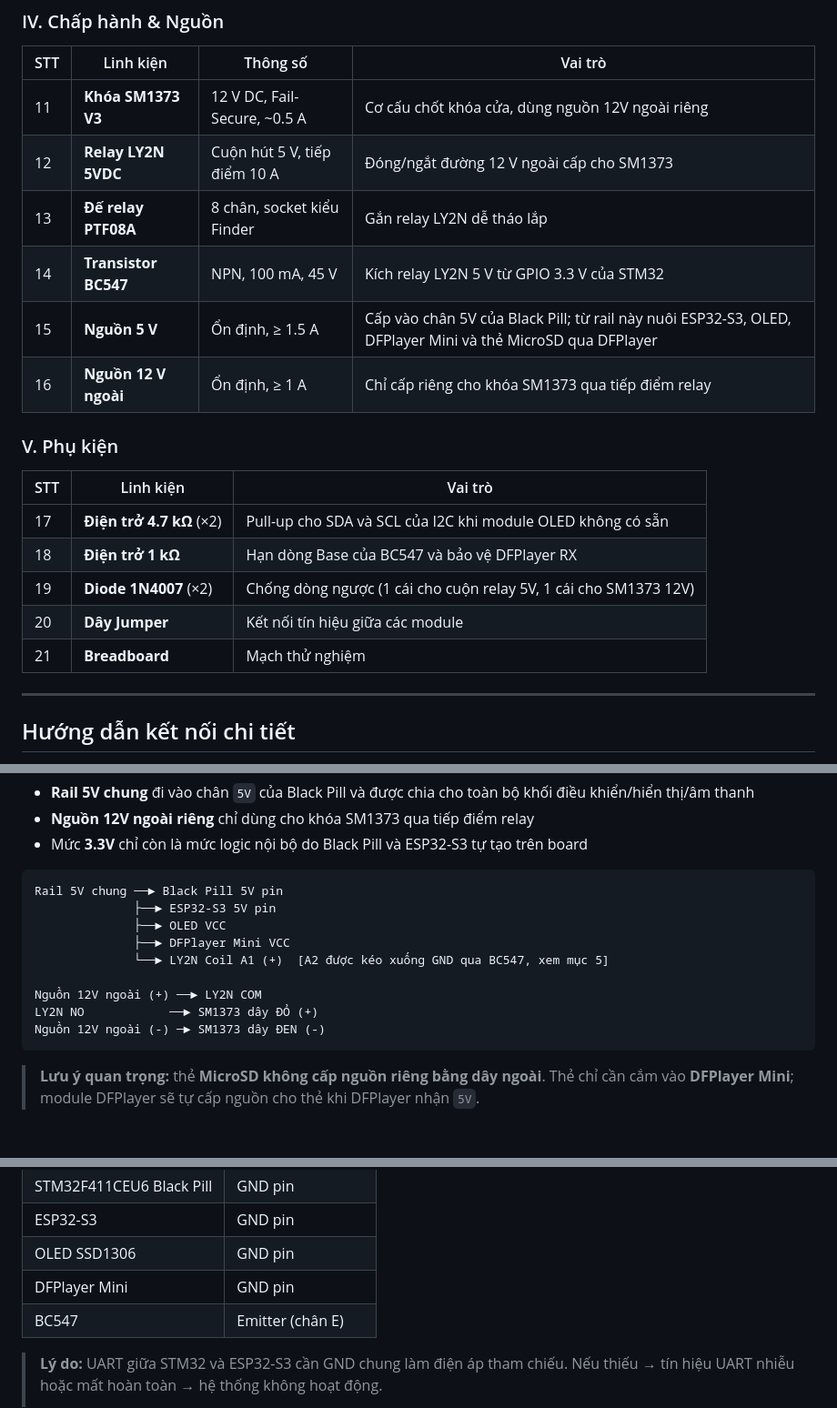
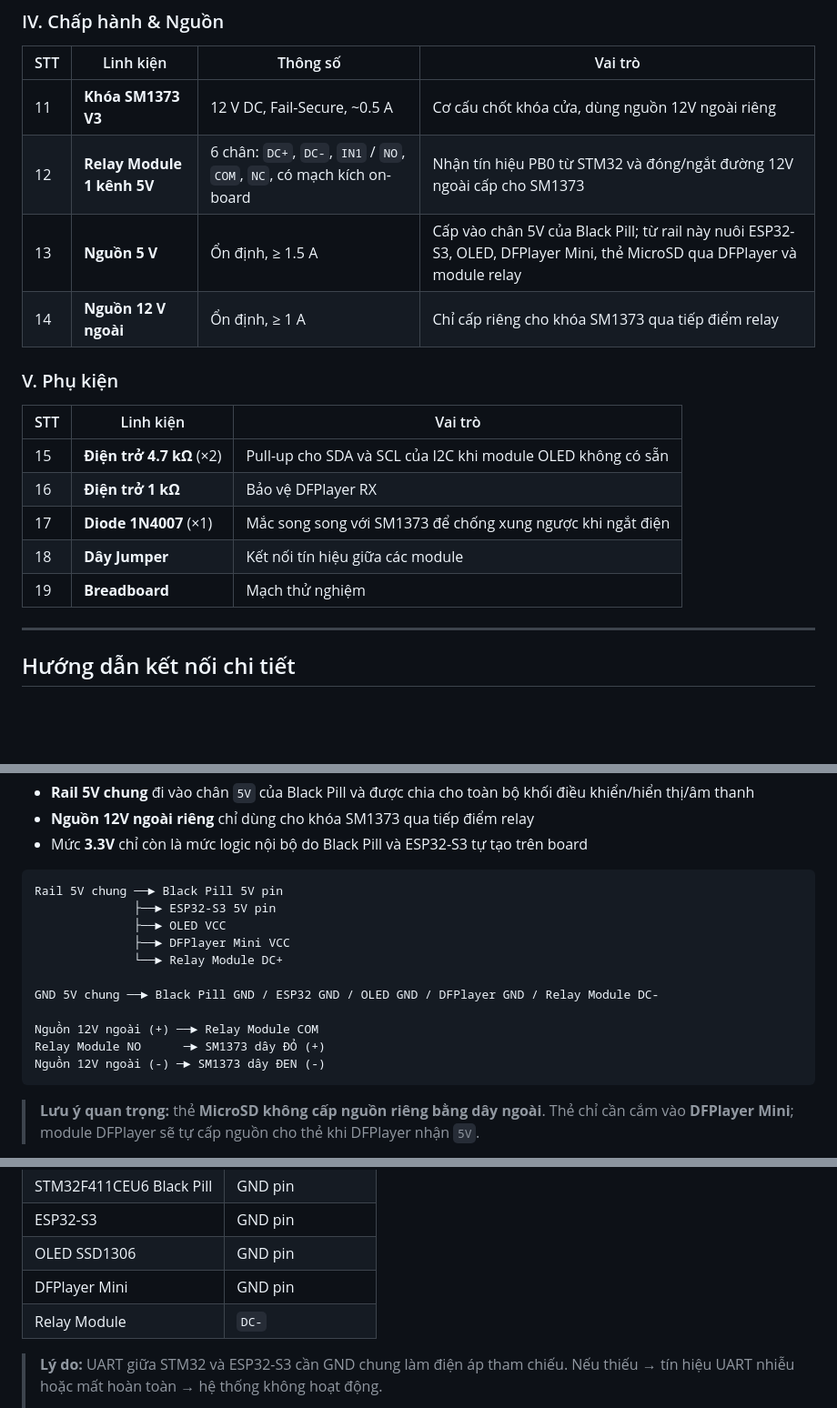
Before and after one commit to PhamHungTien/STM-FaceGuard, a Markdown page: README.md, 3 parts joined by grey strips. Shown at 91% size. Rendered like a GitHub page; blank space fills up the shorter version.

````diff
--- a/README.md
+++ b/README.md
@@ -123,21 +123,19 @@ Dự án đồ án môn học xây dựng hệ thống khóa cửa thông minh s
 | STT | Linh kiện | Thông số | Vai trò |
 |-----|----------|----------|---------|
 | 11 | **Khóa SM1373 V3** | 12 V DC, Fail-Secure, ~0.5 A | Cơ cấu chốt khóa cửa, dùng nguồn 12V ngoài riêng |
-| 12 | **Relay LY2N 5VDC** | Cuộn hút 5 V, tiếp điểm 10 A | Đóng/ngắt đường 12 V ngoài cấp cho SM1373 |
-| 13 | **Đế relay PTF08A** | 8 chân, socket kiểu Finder | Gắn relay LY2N dễ tháo lắp |
-| 14 | **Transistor BC547** | NPN, 100 mA, 45 V | Kích relay LY2N 5 V từ GPIO 3.3 V của STM32 |
-| 15 | **Nguồn 5 V** | Ổn định, ≥ 1.5 A | Cấp vào chân 5V của Black Pill; từ rail này nuôi ESP32-S3, OLED, DFPlayer Mini và thẻ MicroSD qua DFPlayer |
-| 16 | **Nguồn 12 V ngoài** | Ổn định, ≥ 1 A | Chỉ cấp riêng cho khóa SM1373 qua tiếp điểm relay |
+| 12 | **Relay Module 1 kênh 5V** | 6 chân: `DC+`, `DC-`, `IN1` / `NO`, `COM`, `NC`, có mạch kích on-board | Nhận tín hiệu PB0 từ STM32 và đóng/ngắt đường 12V ngoài cấp cho SM1373 |
+| 13 | **Nguồn 5 V** | Ổn định, ≥ 1.5 A | Cấp vào chân 5V của Black Pill; từ rail này nuôi ESP32-S3, OLED, DFPlayer Mini, thẻ MicroSD qua DFPlayer và module relay |
+| 14 | **Nguồn 12 V ngoài** | Ổn định, ≥ 1 A | Chỉ cấp riêng cho khóa SM1373 qua tiếp điểm relay |
 
 ### V. Phụ kiện
 
 | STT | Linh kiện | Vai trò |
 |-----|----------|---------|
-| 17 | **Điện trở 4.7 kΩ** (×2) | Pull-up cho SDA và SCL của I2C khi module OLED không có sẵn |
-| 18 | **Điện trở 1 kΩ** | Hạn dòng Base của BC547 và bảo vệ DFPlayer RX |
-| 19 | **Diode 1N4007** (×2) | Chống dòng ngược (1 cái cho cuộn relay 5V, 1 cái cho SM1373 12V) |
-| 20 | **Dây Jumper** | Kết nối tín hiệu giữa các module |
-| 21 | **Breadboard** | Mạch thử nghiệm |
+| 15 | **Điện trở 4.7 kΩ** (×2) | Pull-up cho SDA và SCL của I2C khi module OLED không có sẵn |
+| 16 | **Điện trở 1 kΩ** | Bảo vệ DFPlayer RX |
+| 17 | **Diode 1N4007** (×1) | Mắc song song với SM1373 để chống xung ngược khi ngắt điện |
+| 18 | **Dây Jumper** | Kết nối tín hiệu giữa các module |
+| 19 | **Breadboard** | Mạch thử nghiệm |
 
 ---
 
@@ -160,10 +158,12 @@ Rail 5V chung ──► Black Pill 5V pin
               ├──► ESP32-S3 5V pin
               ├──► OLED VCC
               ├──► DFPlayer Mini VCC
-              └──► LY2N Coil A1 (+)  [A2 được kéo xuống GND qua BC547, xem mục 5]
+              └──► Relay Module DC+
 
-Nguồn 12V ngoài (+) ──► LY2N COM
-LY2N NO            ──► SM1373 dây ĐỎ (+)
+GND 5V chung ──► Black Pill GND / ESP32 GND / OLED GND / DFPlayer GND / Relay Module DC-
+
+Nguồn 12V ngoài (+) ──► Relay Module COM
+Relay Module NO      ─► SM1373 dây ĐỎ (+)
 Nguồn 12V ngoài (-) ─► SM1373 dây ĐEN (-)
 ```
 
@@ -180,7 +180,7 @@ Các thiết bị ở **rail 5V chung** phải nối chung GND:
 | ESP32-S3 | GND pin |
 | OLED SSD1306 | GND pin |
 | DFPlayer Mini | GND pin |
-| BC547 | Emitter (chân E) |
+| Relay Module | `DC-` |
 
 > **Lý do:** UART giữa STM32 và ESP32-S3 cần GND chung làm điện áp tham chiếu. Nếu thiếu → tín hiệu UART nhiễu hoặc mất hoàn toàn → hệ thống không hoạt động.
 >
````
Also changed, not shown: other parts of README.md (+38 -46 lines).
